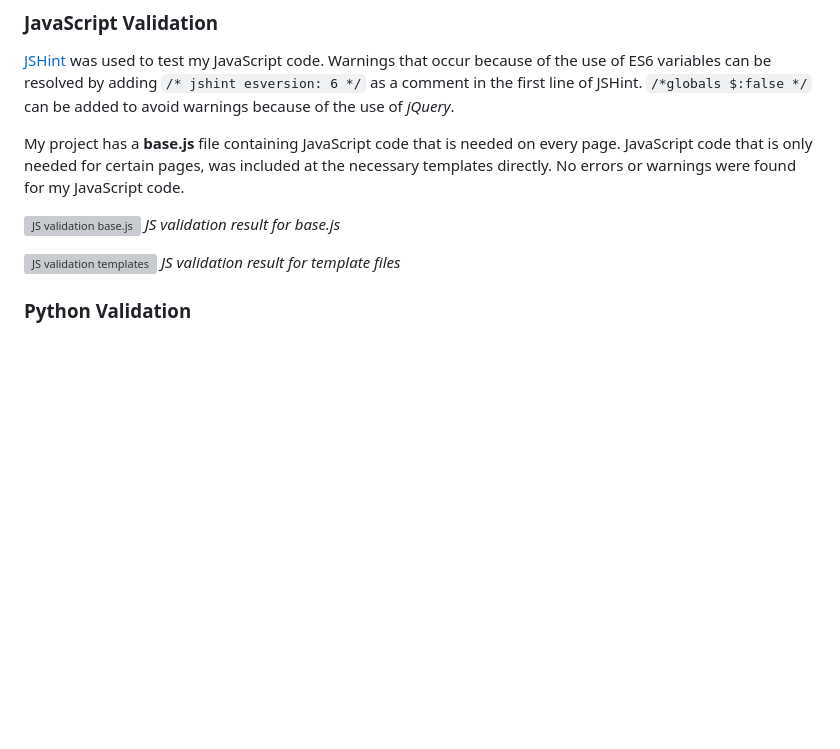
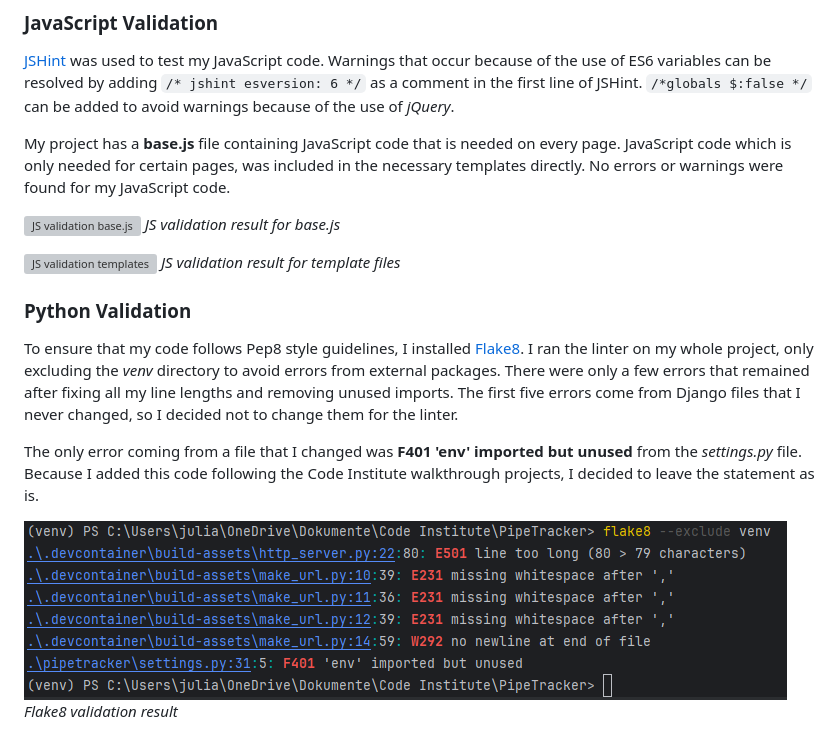
Before and after one commit to Julia-Wagner/PipeTracker, a Markdown page: TESTING.md, the part around the change. Drawn GitHub-style; pictures changed too: docs/testing/flake8.png (added); blank space fills up the shorter version; grey boxes are pictures that could not be loaded.

Commit message:
doc: add python validation to testing file

```diff
--- a/TESTING.md
+++ b/TESTING.md
@@ -72,7 +72,7 @@ I used the [W3C CSS Validator](https://jigsaw.w3.org/css-validator/) to validate
 
 [JSHint](https://jshint.com/) was used to test my JavaScript code. Warnings that occur because of the use of ES6 variables can be resolved by adding `/* jshint esversion: 6 */` as a comment in the first line of JSHint. `/*globals $:false */` can be added to avoid warnings because of the use of *jQuery*.
 
-My project has a **base.js** file containing JavaScript code that is needed on every page. JavaScript code that is only needed for certain pages, was included at the necessary templates directly. No errors or warnings were found for my JavaScript code.
+My project has a **base.js** file containing JavaScript code that is needed on every page. JavaScript code which is only needed for certain pages, was included in the necessary templates directly. No errors or warnings were found for my JavaScript code.
 
 ![JS validation base.js](docs/testing/validation_base_js.png)
 *JS validation result for base.js*
@@ -81,3 +81,10 @@ My project has a **base.js** file containing JavaScript code that is needed on e
 *JS validation result for template files*
 
 ### **Python Validation**
+
+To ensure that my code follows Pep8 style guidelines, I installed [Flake8](https://flake8.pycqa.org/en/latest/). I ran the linter on my whole project, only excluding the *venv* directory to avoid errors from external packages. There were only a few errors that remained after fixing all my line lengths and removing unused imports. The first five errors come from Django files that I never changed, so I decided not to change them for the linter.
+
+The only error coming from a file that I changed was **F401 'env' imported but unused** from the *settings.py* file. Because I added this code following the Code Institute walkthrough projects, I decided to leave the statement as is.
+
+![Flake8 validation](docs/testing/flake8.png)
+*Flake8 validation result*
```
